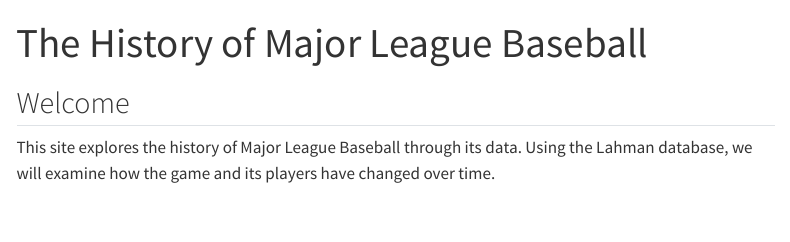
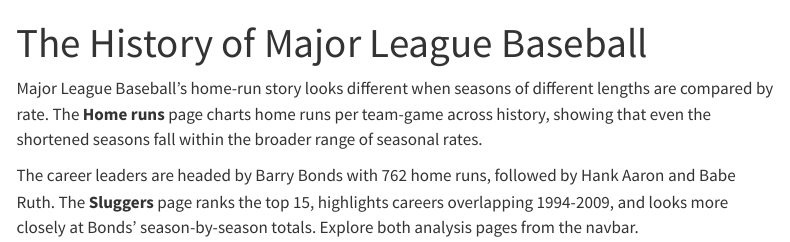
Before and after one commit to ithaxton30-crypto/baseball, a Quarto document (index.qmd): the page in a window 1100 px wide, from its top. Rendered offline with R 4.5, knitr and Pandoc in place of Quarto, with nearby package versions; menus at the side of the page are left out.

Commit message:
final changes

```diff
--- a/index.qmd
+++ b/index.qmd
@@ -2,7 +2,6 @@
 title: "The History of Major League Baseball"
 ---
 
-## Welcome
+Major League Baseball’s home-run story looks different when seasons of different lengths are compared by rate. The **Home runs** page charts home runs per team-game across history, showing that even the shortened seasons fall within the broader range of seasonal rates.
 
-This site explores the history of Major League Baseball through its data.
-Using the Lahman database, we will examine how the game and its players have changed over time.
+The career leaders are headed by Barry Bonds with 762 home runs, followed by Hank Aaron and Babe Ruth. The **Sluggers** page ranks the top 15, highlights careers overlapping 1994-2009, and looks more closely at Bonds' season-by-season totals. Explore both analysis pages from the navbar.
```
